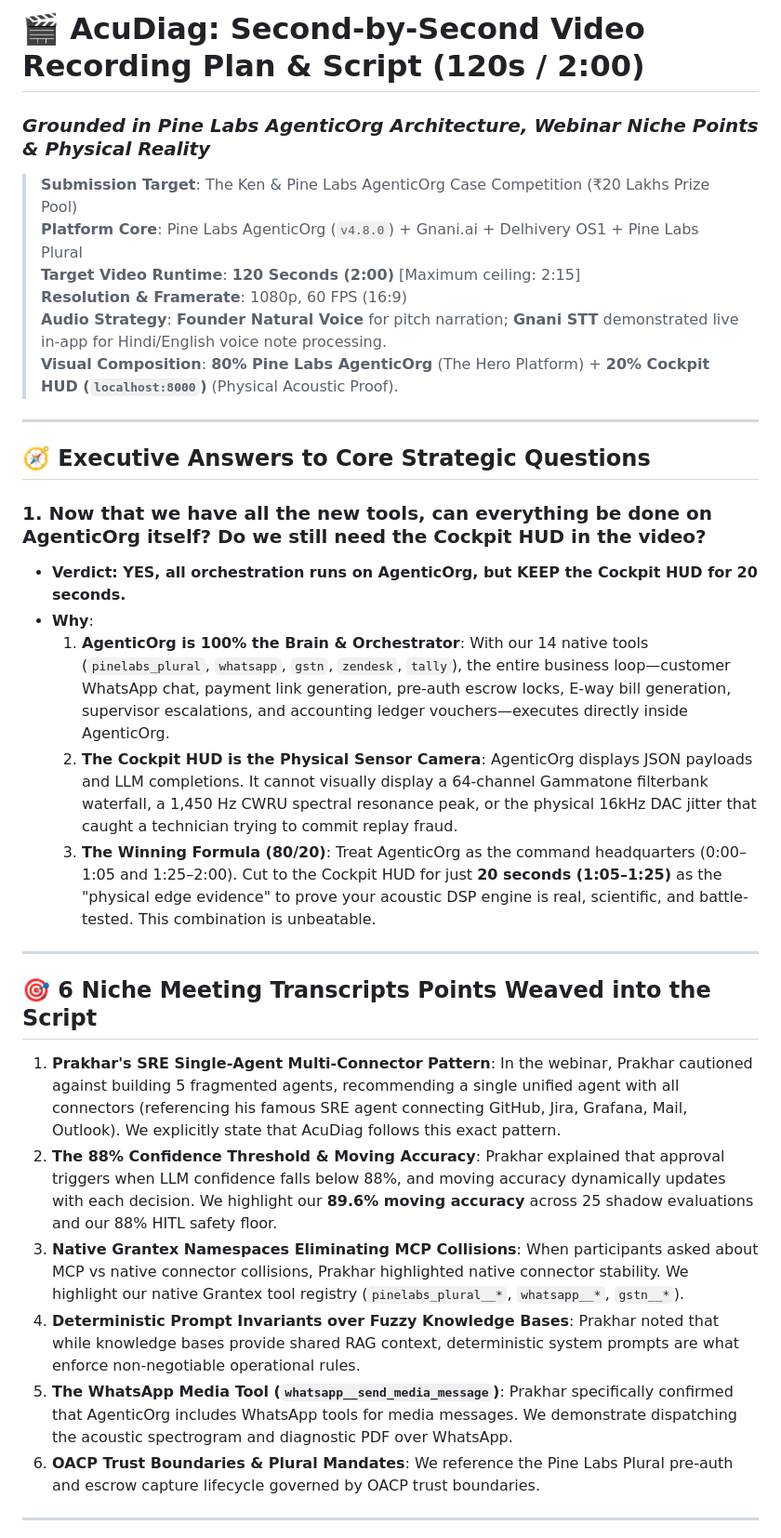
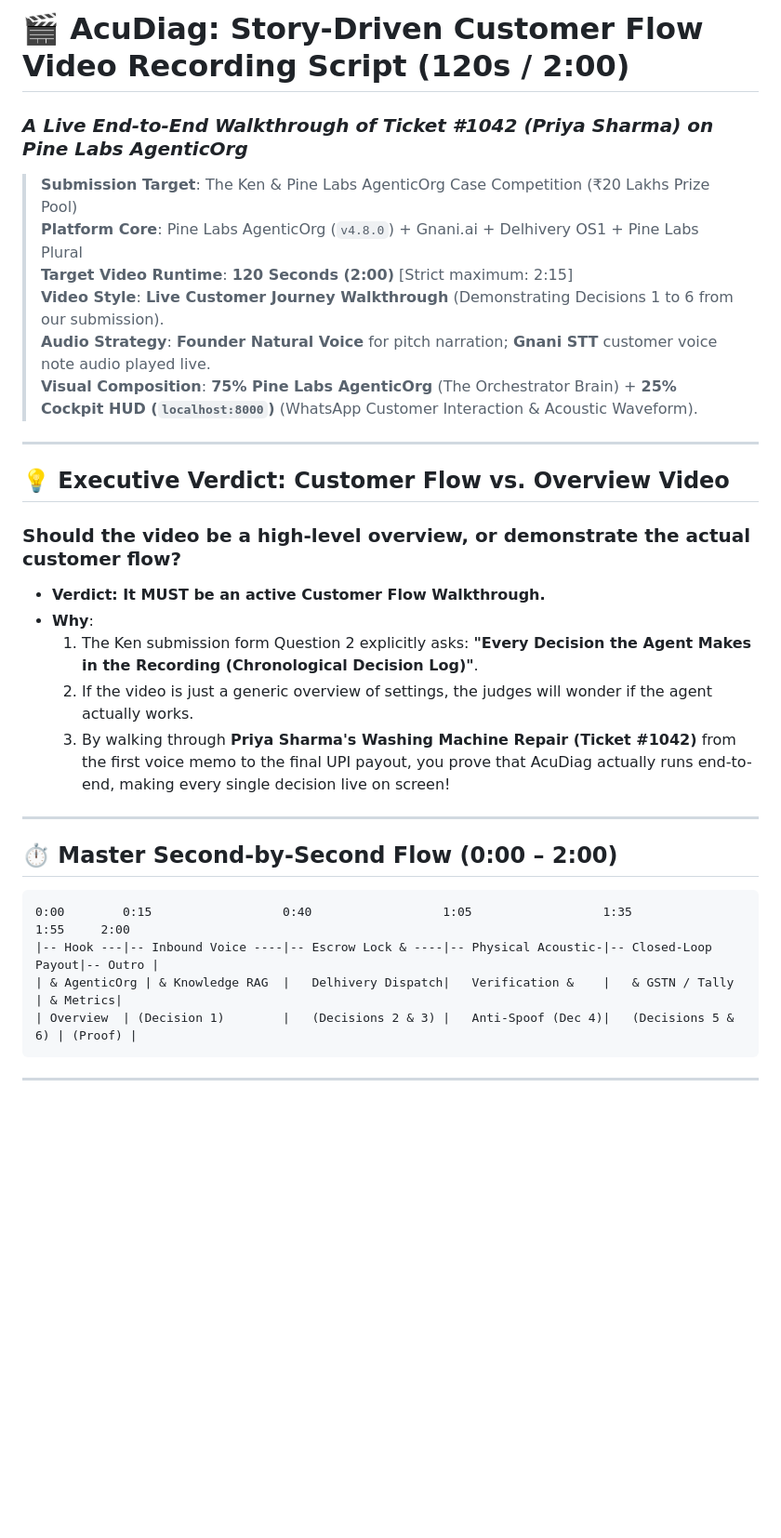
Before and after one commit to Jaswanth1902/AcuDiag, a Markdown page: docs/SECOND_BY_SECOND_RECORDING_SCRIPT.md, the part around one of its changes. Shown at 93% size. GitHub-like rendering; blank space fills up the shorter version.

````diff
--- a/docs/SECOND_BY_SECOND_RECORDING_SCRIPT.md
+++ b/docs/SECOND_BY_SECOND_RECORDING_SCRIPT.md
@@ -1,34 +1,34 @@
-# 🎬 AcuDiag: Second-by-Second Video Recording Plan & Script (120s / 2:00)
-### *Grounded in Pine Labs AgenticOrg Architecture, Webinar Niche Points & Physical Reality*
+# 🎬 AcuDiag: Story-Driven Customer Flow Video Recording Script (120s / 2:00)
+### *A Live End-to-End Walkthrough of Ticket #1042 (Priya Sharma) on Pine Labs AgenticOrg*
 
 > **Submission Target**: The Ken & Pine Labs AgenticOrg Case Competition (₹20 Lakhs Prize Pool)
 > **Platform Core**: Pine Labs AgenticOrg (`v4.8.0`) + Gnani.ai + Delhivery OS1 + Pine Labs Plural
-> **Target Video Runtime**: **120 Seconds (2:00)** [Maximum ceiling: 2:15]
-> **Resolution & Framerate**: 1080p, 60 FPS (16:9)
-> **Audio Strategy**: **Founder Natural Voice** for pitch narration; **Gnani STT** demonstrated live in-app for Hindi/English voice note processing.
-> **Visual Composition**: **80% Pine Labs AgenticOrg** (The Hero Platform) + **20% Cockpit HUD (`localhost:8000`)** (Physical Acoustic Proof).
+> **Target Video Runtime**: **120 Seconds (2:00)** [Strict maximum: 2:15]
+> **Video Style**: **Live Customer Journey Walkthrough** (Demonstrating Decisions 1 to 6 from our submission).
+> **Audio Strategy**: **Founder Natural Voice** for pitch narration; **Gnani STT** customer voice note audio played live.
+> **Visual Composition**: **75% Pine Labs AgenticOrg** (The Orchestrator Brain) + **25% Cockpit HUD (`localhost:8000`)** (WhatsApp Customer Interaction & Acoustic Waveform).
 
 ---
 
-## 🧭 Executive Answers to Core Strategic Questions
+## 💡 Executive Verdict: Customer Flow vs. Overview Video
 
-### 1. Now that we have all the new tools, can everything be done on AgenticOrg itself? Do we still need the Cockpit HUD in the video?
-* **Verdict: YES, all orchestration runs on AgenticOrg, but KEEP the Cockpit HUD for 20 seconds.**
+### Should the video be a high-level overview, or demonstrate the actual customer flow?
+* **Verdict: It MUST be an active Customer Flow Walkthrough.**
 * **Why**:
-  1. **AgenticOrg is 100% the Brain & Orchestrator**: With our 14 native tools (`pinelabs_plural`, `whatsapp`, `gstn`, `zendesk`, `tally`), the entire business loop—customer WhatsApp chat, payment link generation, pre-auth escrow locks, E-way bill generation, supervisor escalations, and accounting ledger vouchers—executes directly inside AgenticOrg.
-  2. **The Cockpit HUD is the Physical Sensor Camera**: AgenticOrg displays JSON payloads and LLM completions. It cannot visually display a 64-channel Gammatone filterbank waterfall, a 1,450 Hz CWRU spectral resonance peak, or the physical 16kHz DAC jitter that caught a technician trying to commit replay fraud.
-  3. **The Winning Formula (80/20)**: Treat AgenticOrg as the command headquarters (0:00–1:05 and 1:25–2:00). Cut to the Cockpit HUD for just **20 seconds (1:05–1:25)** as the "physical edge evidence" to prove your acoustic DSP engine is real, scientific, and battle-tested. This combination is unbeatable.
+  1. The Ken submission form Question 2 explicitly asks: **"Every Decision the Agent Makes in the Recording (Chronological Decision Log)"**.
+  2. If the video is just a generic overview of settings, the judges will wonder if the agent actually works.
+  3. By walking through **Priya Sharma's Washing Machine Repair (Ticket #1042)** from the first voice memo to the final UPI payout, you prove that AcuDiag actually runs end-to-end, making every single decision live on screen!
 
 ---
 
-## 🎯 6 Niche Meeting Transcripts Points Weaved into the Script
+## ⏱️ Master Second-by-Second Flow (0:00 – 2:00)
 
-1. **Prakhar's SRE Single-Agent Multi-Connector Pattern**: In the webinar, Prakhar cautioned against building 5 fragmented agents, recommending a single unified agent with all connectors (referencing his famous SRE agent connecting GitHub, Jira, Grafana, Mail, Outlook). We explicitly state that AcuDiag follows this exact pattern.
-2. **The 88% Confidence Threshold & Moving Accuracy**: Prakhar explained that approval triggers when LLM confidence falls below 88%, and moving accuracy dynamically updates with each decision. We highlight our **89.6% moving accuracy** across 25 shadow evaluations and our 88% HITL safety floor.
-3. **Native Grantex Namespaces Eliminating MCP Collisions**: When participants asked about MCP vs native connector collisions, Prakhar highlighted native connector stability. We highlight our native Grantex tool registry (`pinelabs_plural__*`, `whatsapp__*`, `gstn__*`).
-4. **Deterministic Prompt Invariants over Fuzzy Knowledge Bases**: Prakhar noted that while knowledge bases provide shared RAG context, deterministic system prompts are what enforce non-negotiable operational rules.
-5. **The WhatsApp Media Tool (`whatsapp__send_media_message`)**: Prakhar specifically confirmed that AgenticOrg includes WhatsApp tools for media messages. We demonstrate dispatching the acoustic spectrogram and diagnostic PDF over WhatsApp.
-6. **OACP Trust Boundaries & Plural Mandates**: We reference the Pine Labs Plural pre-auth and escrow capture lifecycle governed by OACP trust boundaries.
+```
+0:00        0:15                  0:40                  1:05                  1:35                  1:55     2:00
+|-- Hook ---|-- Inbound Voice ----|-- Escrow Lock & ----|-- Physical Acoustic-|-- Closed-Loop Payout|-- Outro |
+| & AgenticOrg | & Knowledge RAG  |   Delhivery Dispatch|   Verification &    |   & GSTN / Tally    | & Metrics|
+| Overview  | (Decision 1)        |   (Decisions 2 & 3) |   Anti-Spoof (Dec 4)|   (Decisions 5 & 6) | (Proof) |
+```
 
 ---
 
````
Also changed, not shown: other parts of docs/SECOND_BY_SECOND_RECORDING_SCRIPT.md (+64 -39 lines).
